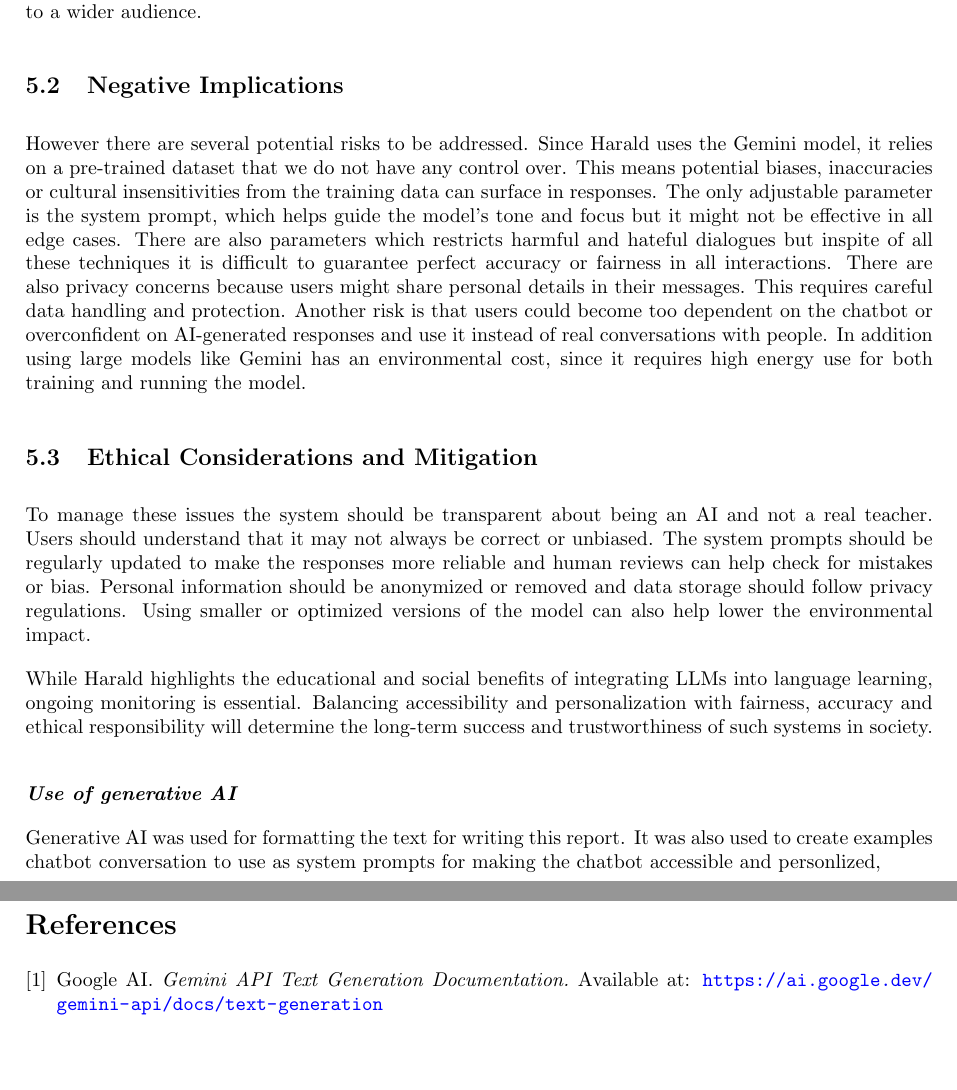
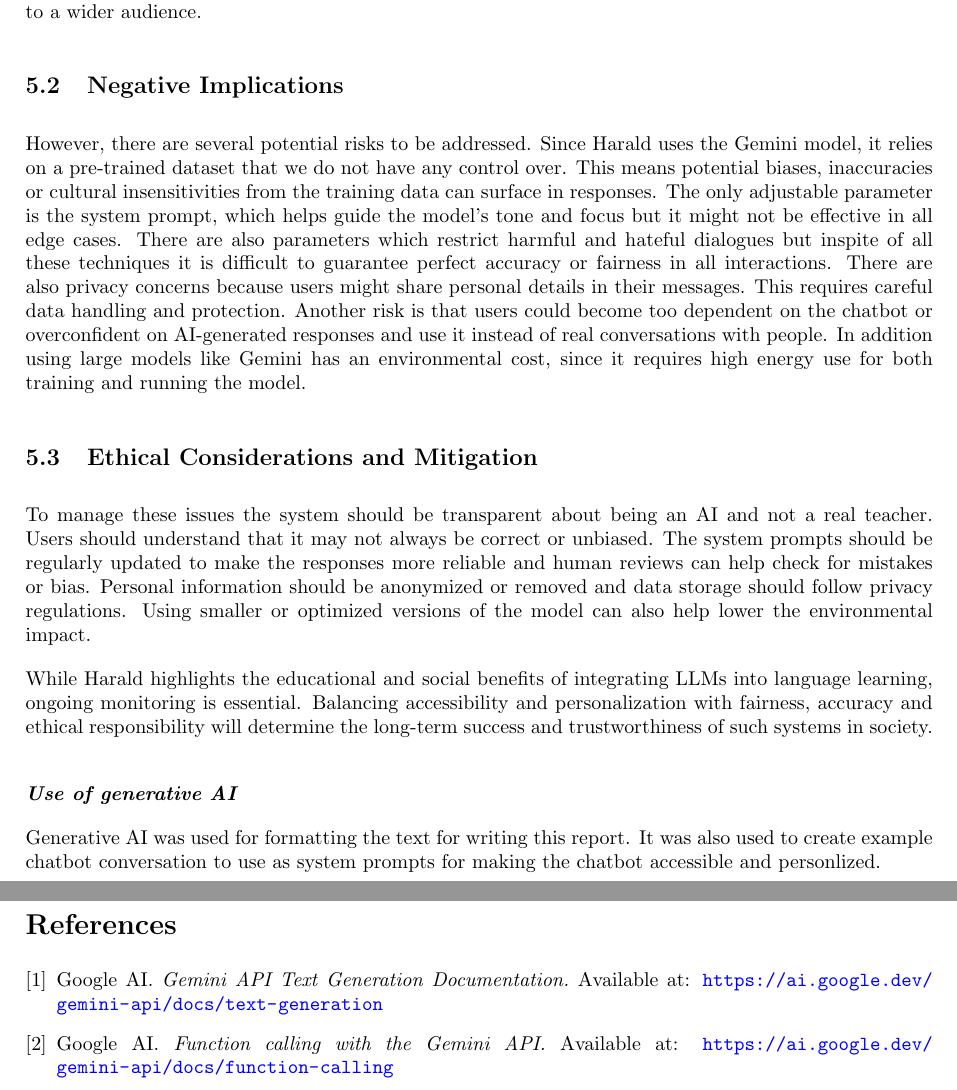
Before and after one commit to joelsundin/Harald, a LaTeX document (Report/main.tex): two parts of pages 6 and 7 of 7, joined at a grey line, cut so that both start at the same text, the shorter picture padded with empty space. Compiled offline with pdfLaTeX.

Commit message:
Minor cleaups

```diff
--- a/Report/main.tex
+++ b/Report/main.tex
@@ -120,7 +116,7 @@ The use of large language models (such as Gemini 2.5 Flash) has a strong influen
 The main benefit of Harald is improved accessibility and inclusion. Learners from different backgrounds can practice Swedish anytime without the need for expensive language courses or native-speaking tutors. This can support immigrants, students and professionals who want to integrate into Swedish society more easily. The chatbot also improves educational efficiency offering instant corrections, feedback and explanations in simple English. It encourages personalized learning allowing users to progress at their own pace and supports the democratization of knowledge by making language learning resources available to a wider audience.
 
 \subsection{Negative Implications}
-However there are several potential risks to be addressed. Since Harald uses the Gemini model, it relies on a pre-trained dataset that we do not have any control over. This means potential biases, inaccuracies or cultural insensitivities from the training data can surface in responses. The only adjustable parameter is the system prompt, which helps guide the model’s tone and focus but it might not be effective in all edge cases. There are also parameters which restricts harmful and hateful dialogues but inspite of all these techniques it is difficult to guarantee perfect accuracy or fairness in all interactions. There are also privacy concerns because users might share personal details in their messages. This requires careful data handling and protection. Another risk is that users could become too dependent on the chatbot or overconfident on AI-generated responses and use it instead of real conversations with people. In addition using large models like Gemini has an environmental cost, since it requires high energy use for both training and running the model.
+However, there are several potential risks to be addressed. Since Harald uses the Gemini model, it relies on a pre-trained dataset that we do not have any control over. This means potential biases, inaccuracies or cultural insensitivities from the training data can surface in responses. The only adjustable parameter is the system prompt, which helps guide the model’s tone and focus but it might not be effective in all edge cases. There are also parameters which restrict harmful and hateful dialogues but inspite of all these techniques it is difficult to guarantee perfect accuracy or fairness in all interactions. There are also privacy concerns because users might share personal details in their messages. This requires careful data handling and protection. Another risk is that users could become too dependent on the chatbot or overconfident on AI-generated responses and use it instead of real conversations with people. In addition using large models like Gemini has an environmental cost, since it requires high energy use for both training and running the model.
 
 \subsection{Ethical Considerations and Mitigation}
 To manage these issues the system should be transparent about being an AI and not a real teacher. Users should understand that it may not always be correct or unbiased. The system prompts should be regularly updated to make the responses more reliable and human reviews can help check for mistakes or bias. Personal information should be anonymized or removed and data storage should follow privacy regulations. Using smaller or optimized versions of the model can also help lower the environmental impact.
@@ -130,7 +126,7 @@ While Harald highlights the educational and social benefits of integrating LLMs
 \hfill \break
 \textit{\textbf{Use of generative AI}}
 
-Generative AI was used for formatting the text for writing this report. It was also used to create examples chatbot conversation to use as system prompts for making the chatbot accessible and personlized,
+Generative AI was used for formatting the text for writing this report. It was also used to create example chatbot conversation to use as system prompts for making the chatbot accessible and personlized.
 
 
 \hfill \break
@@ -141,6 +137,9 @@ Generative AI was used for formatting the text for writing this report. It was a
 \bibitem{google_gemini}
 Google AI. \textit{Gemini API Text Generation Documentation.}
 Available at: \url{https://ai.google.dev/gemini-api/docs/text-generation}
+
+\bibitem{gemini_functions}
+Google AI. \textit{Function calling with the Gemini API.} Available at: \url{https://ai.google.dev/gemini-api/docs/function-calling}
 
 \end{thebibliography}
 
```
Also changed, not shown: Report/main.tex (4 more changed lines).
